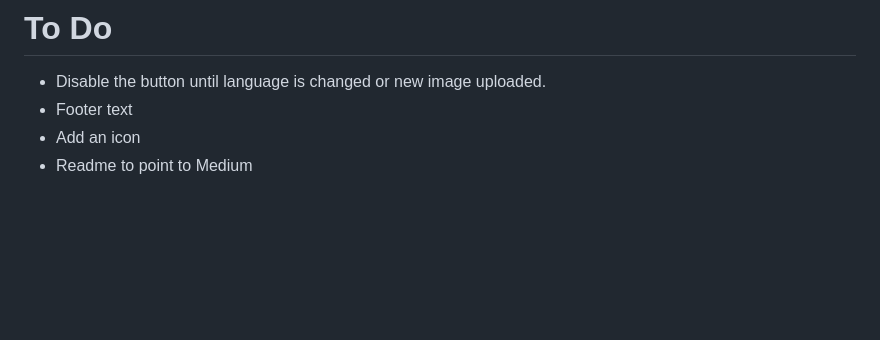
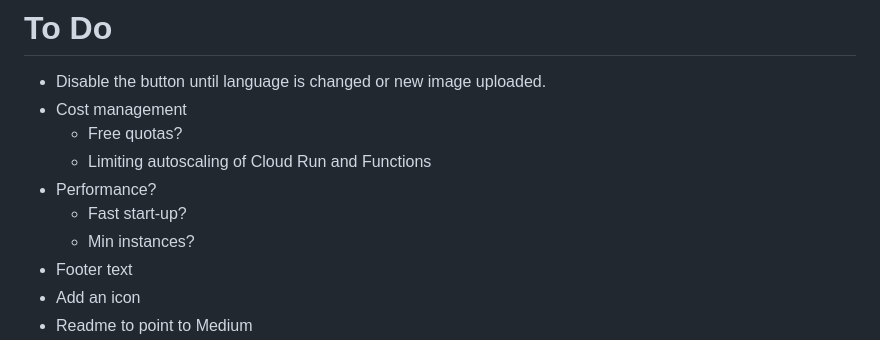
Before and after one commit to apsocarras/image-text-translator, a Markdown page: README.md, the part around the change. GitHub-like rendering; blank space fills up the shorter version.

Commit message:
To do updates

```diff
--- a/README.md
+++ b/README.md
@@ -353,6 +353,12 @@ Now add that record to your domain registrar. It can take a while for the regist
 # To Do
 
 - Disable the button until language is changed or new image uploaded.
+- Cost management
+  - Free quotas?
+  - Limiting autoscaling of Cloud Run and Functions
+- Performance?
+  - Fast start-up?
+  - Min instances?
 - Footer text
 - Add an icon
 - Readme to point to Medium
```
